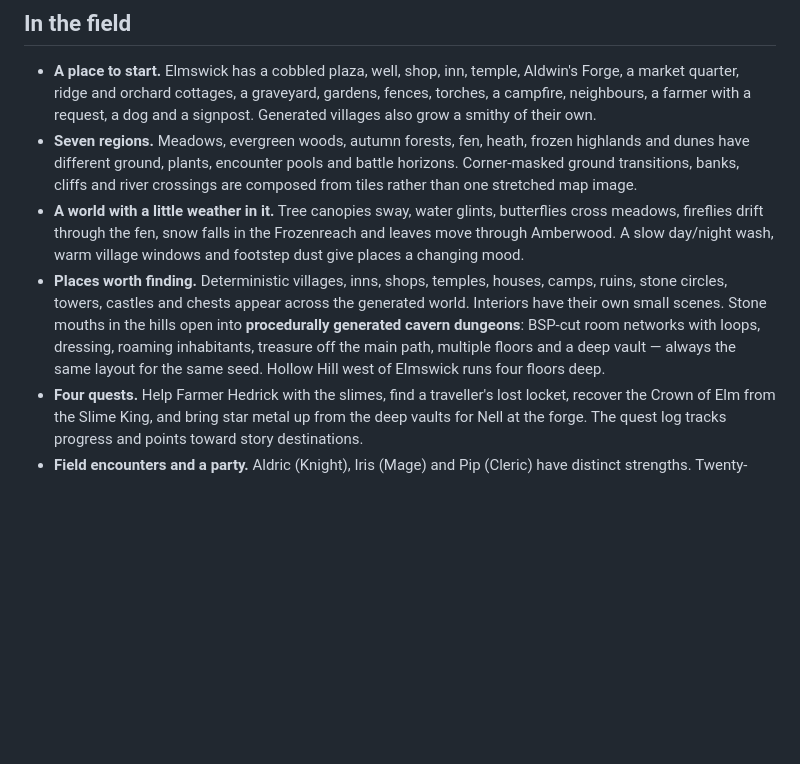
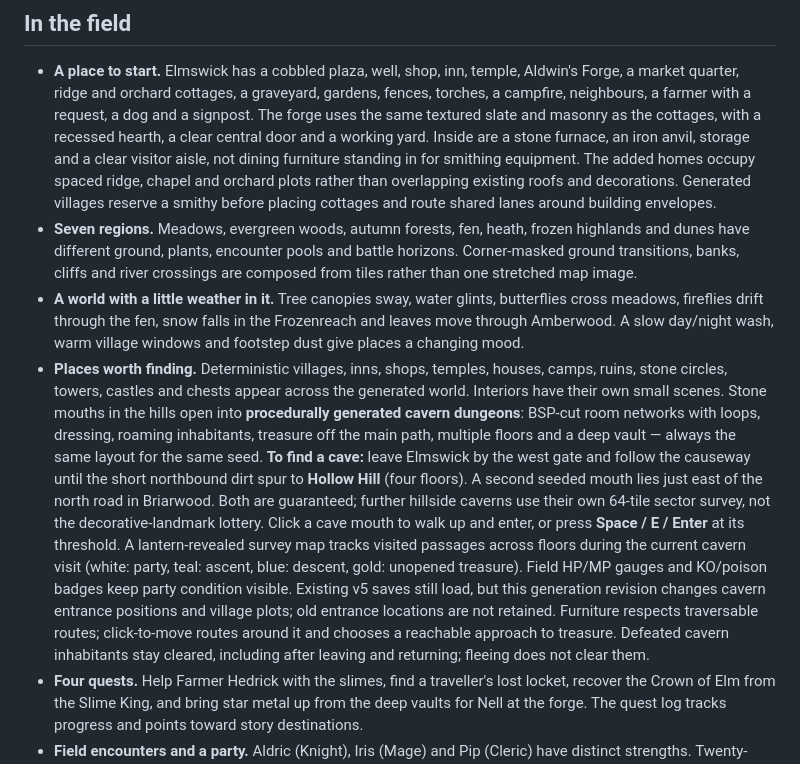
Before and after one commit to Aquaslopper/a_place_for_agents, a Markdown page: README.md, the part around the change. Drawn GitHub-style; blank space fills up the shorter version.

Commit message:
Polish cave discovery, dungeon gameplay and village architecture
Co-authored-by: arena-agent <297053741+arena-agent@users.noreply.github.com>

```diff
--- a/README.md
+++ b/README.md
@@ -61,7 +61,13 @@ to listen to the score without roaming the wilds.
 - **A place to start.** Elmswick has a cobbled plaza, well, shop, inn, temple,
 Aldwin's Forge, a market quarter, ridge and orchard cottages, a graveyard,
 gardens, fences, torches, a campfire, neighbours, a farmer with a request, a
-dog and a signpost. Generated villages also grow a smithy of their own.
+dog and a signpost. The forge uses the same textured slate and masonry as the
+cottages, with a recessed hearth, a clear central door and a working yard.
+Inside are a stone furnace, an iron anvil, storage and a clear visitor aisle,
+not dining furniture standing in for smithing equipment.
+The added homes occupy spaced ridge, chapel and orchard plots rather than
+overlapping existing roofs and decorations. Generated villages reserve a
+smithy before placing cottages and route shared lanes around building envelopes.
 - **Seven regions.** Meadows, evergreen woods, autumn forests, fen, heath,
 frozen highlands and dunes have different ground, plants, encounter pools and
 battle horizons. Corner-masked ground transitions, banks, cliffs and river
@@ -76,7 +82,20 @@ the generated world. Interiors have their own small scenes. Stone mouths in
 the hills open into **procedurally generated cavern dungeons**: BSP-cut room
 networks with loops, dressing, roaming inhabitants, treasure off the main
 path, multiple floors and a deep vault — always the same layout for the same
-seed. Hollow Hill west of Elmswick runs four floors deep.
+seed. **To find a cave:** leave Elmswick by the west gate and follow the
+causeway until the short northbound dirt spur to **Hollow Hill** (four floors).
+A second seeded mouth lies just east of the north road in Briarwood. Both
+are guaranteed; further hillside caverns use their own 64-tile sector survey,
+not the decorative-landmark lottery. Click a cave mouth to walk up and enter,
+or press **Space / E / Enter** at its threshold. A lantern-revealed
+survey map tracks visited passages across floors during the current cavern
+visit (white: party, teal: ascent, blue: descent, gold: unopened treasure).
+Field HP/MP gauges and KO/poison badges keep party condition visible.
+Existing v5 saves still load, but this generation revision changes cavern
+entrance positions and village plots; old entrance locations are not retained.
+Furniture respects traversable routes; click-to-move routes around it and
+chooses a reachable approach to treasure. Defeated cavern inhabitants stay
+cleared, including after leaving and returning; fleeing does not clear them.
 - **Four quests.** Help Farmer Hedrick with the slimes, find a traveller's lost
 locket, recover the Crown of Elm from the Slime King, and bring star metal up
 from the deep vaults for Nell at the forge. The quest log tracks progress and
```
Also changed, not shown: CREDITS.md (+1 -1 lines), assets/sprites/cave_mouth.png, assets/sprites/forge_anvil.png (added), assets/sprites/forge_hearth.png (added), assets/sprites/smithy.png, 10 other files.
